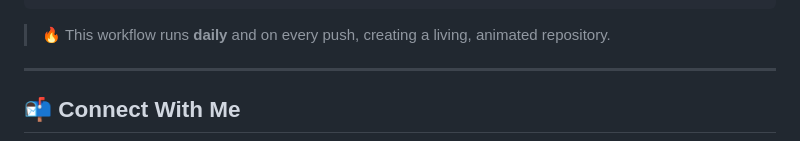
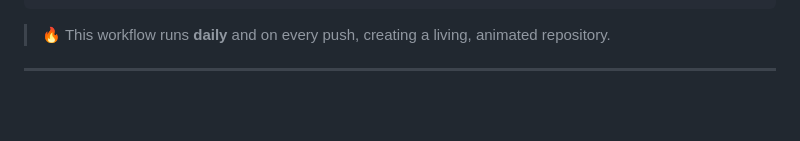
Before and after one commit to emanfatima1684-pixel/30-Days-JavaScript-Challenge, a Markdown page: README.md, the part around one of its changes. Drawn GitHub-style; blank space fills up the shorter version.

Commit message:
Remove Connect With Me section from README
Removed contact section with social media links from README.

```diff
--- a/README.md
+++ b/README.md
@@ -183,5 +183,4 @@ jobs:
 
 ---
 
-## 📬 Connect With Me
 
```
Also changed, not shown: other parts of README.md (+0 -7 lines).
